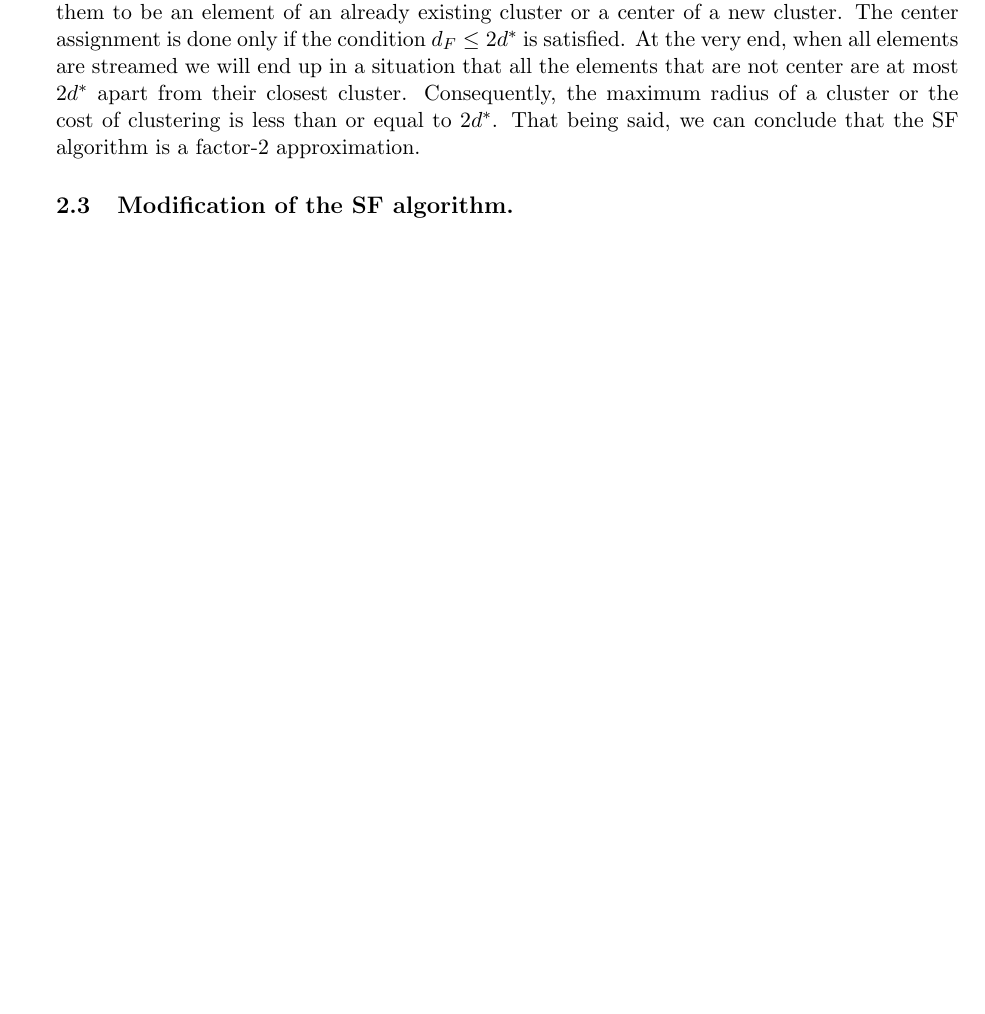
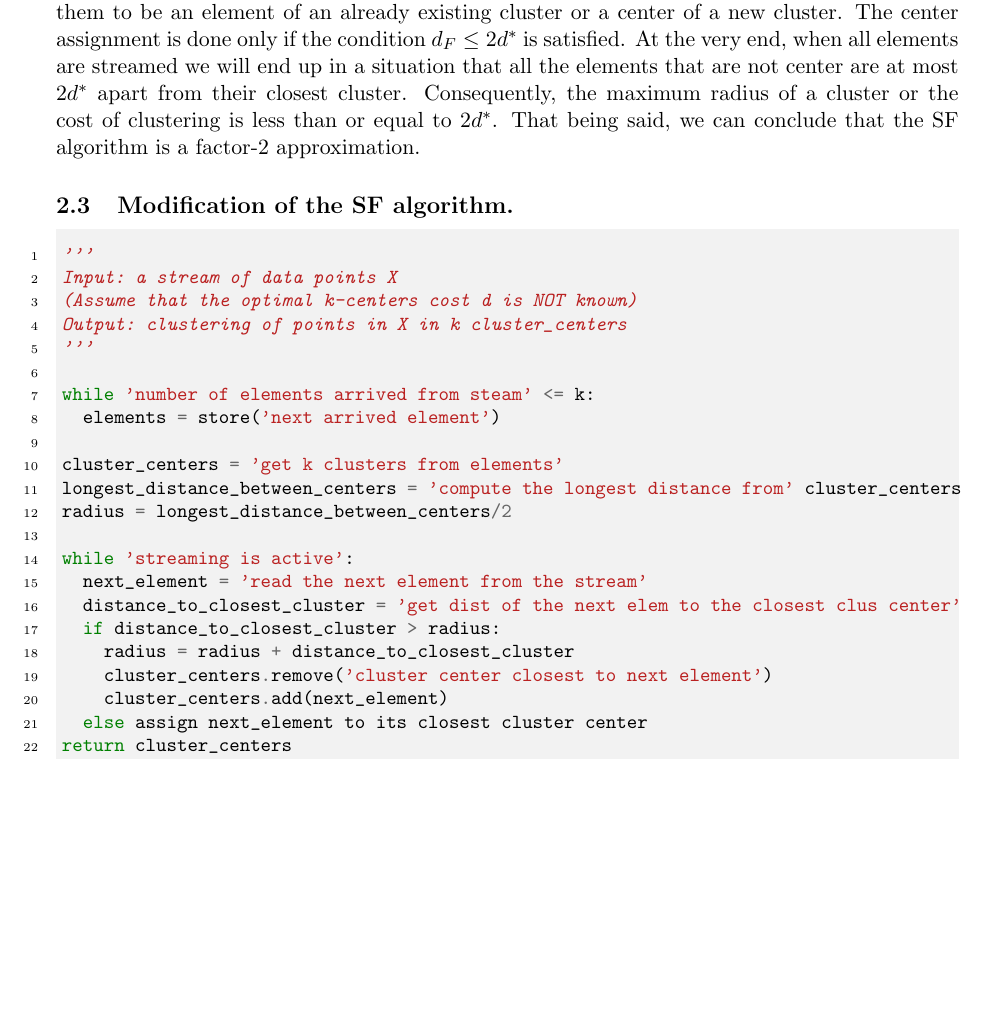
Before and after one commit to maksad/Algorithmic-Methods-of-Data-Mining, a LaTeX document (ex3/report/report.tex): part of page 7 of 7 before the commit and part of page 7 of 8 after it, cut so that both start at the same text, the shorter picture padded with empty space. Compiled offline with pdfLaTeX.

Commit message:
Add the 2.3 pseuduocode (python way of representation)

```diff
--- a/ex3/report/report.tex
+++ b/ex3/report/report.tex
@@ -214,6 +214,30 @@
       \subsection{Prove of SF algorithm is still a factor-2 approximation.}
         At the very beginning when the first element arrives it becomes a center of a new cluster. When the next element comes then we check if it is $2d^*$ apart or not. Since all the points that are coming from the data stream will go through the condition $d_m > d2^*$, we can either assign them to be an element of an already existing cluster or a center of a new cluster. The center assignment is done only if the condition $d_F \leq 2d^*$ is satisfied. At the very end, when all elements are streamed we will end up in a situation that all the elements that are not center are at most $2d^*$ apart from their closest cluster. Consequently, the maximum radius of a cluster or the cost of clustering is less than or equal to $2d^*$. That being said, we can conclude that the SF algorithm is a factor-2 approximation.
       \subsection{Modification of the SF algorithm.}
+        \begin{minted}[bgcolor=bg,linenos,fontsize=\small,autogobble]{python}
+          '''
+          Input: a stream of data points X
+          (Assume that the optimal k-centers cost d is NOT known)
+          Output: clustering of points in X in k cluster_centers
+          '''
+
+          while 'number of elements arrived from steam' <= k:
+            elements = store('next arrived element')
+
+          cluster_centers = 'get k clusters from elements'
+          longest_distance_between_centers = 'compute the longest distance from' cluster_centers
+          radius = longest_distance_between_centers/2
+
+          while 'streaming is active':
+            next_element = 'read the next element from the stream'
+            distance_to_closest_cluster = 'get dist of the next elem to the closest clus center'
+            if distance_to_closest_cluster > radius:
+              radius = radius + distance_to_closest_cluster
+              cluster_centers.remove('cluster center closest to next element')
+              cluster_centers.add(next_element)
+            else assign next_element to its closest cluster center
+          return cluster_centers
+        \end{minted}
 
     \section{Problem}
       \subsection{Propose a streaming algorithm.}
```
Also changed, not shown: ex3/report/report.pdf.
